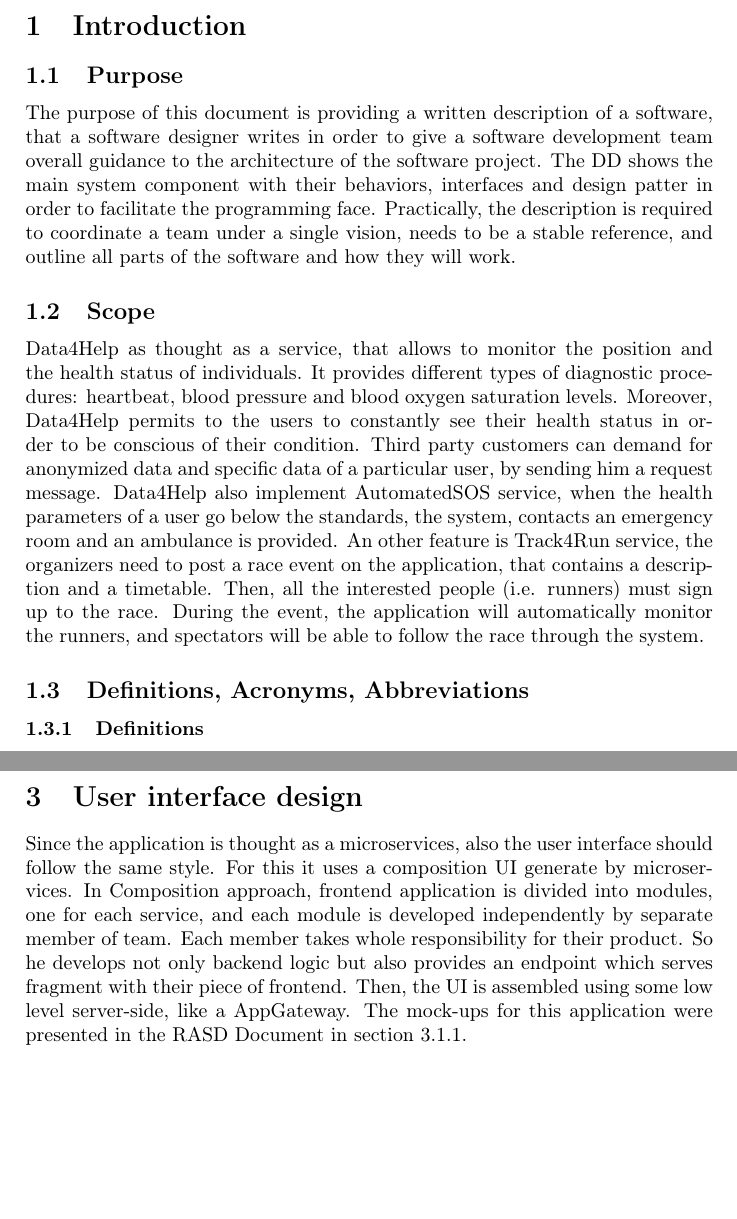
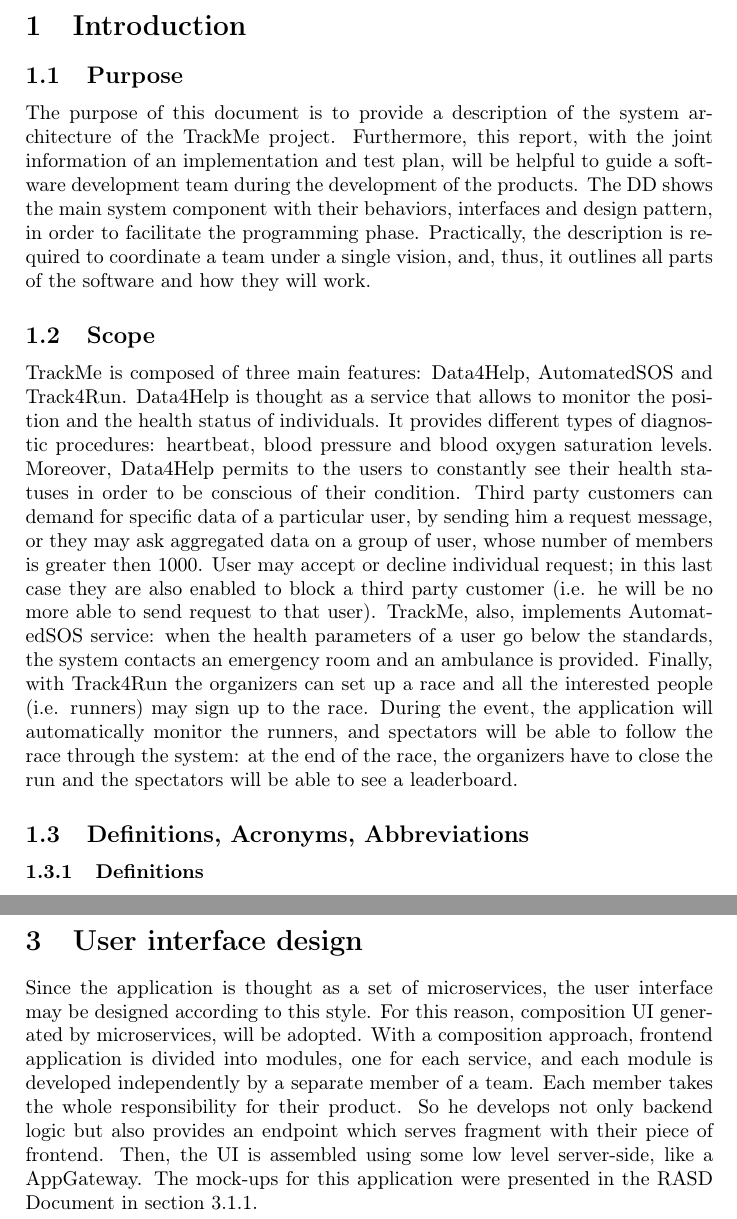
Before and after one commit to tangtang95/PoianiTibaldiZhou, a LaTeX document (DD/main.tex, which reads DD/introduction/purpose.tex, DD/introduction/scope.tex, DD/uiDesign.tex): two parts of pages 3 and 21 of 25, joined at a grey line, cut so that both start at the same text, the shorter picture padded with empty space. Compiled offline with pdfLaTeX.

Commit message:
Fix language

```diff
--- a/DD/introduction/purpose.tex
+++ b/DD/introduction/purpose.tex
@@ -1,2 +1,7 @@
 \subsection{Purpose}
-The purpose of this document is providing a written description of a software, that a software designer writes in order to give a software development team overall guidance to the architecture of the software project. The DD shows the main system component with their behaviors, interfaces and design patter in order to facilitate the programming face. Practically, the description is required to coordinate a team under a single vision, needs to be a stable reference, and outline all parts of the software and how they will work.
+The purpose of this document is to provide a description of the system architecture of the TrackMe project. Furthermore, this report,
+with the joint information of an implementation and test plan, will be helpful to guide a software development team during the
+development of the products.
+The DD shows the main system component with their behaviors, interfaces and design pattern, in order to facilitate the programming phase.
+Practically, the description is required to coordinate a team under a single vision, and, thus, it outlines all parts of the software and how
+they will work.
--- a/DD/introduction/scope.tex
+++ b/DD/introduction/scope.tex
@@ -1,2 +1,13 @@
 \subsection{Scope}
-Data4Help as thought as a service, that allows to monitor the position and the health status of individuals. It provides different types of diagnostic procedures: heartbeat, blood pressure and blood oxygen saturation levels. Moreover, Data4Help permits to the users to constantly see their health status in order to be conscious of their condition. Third party customers can demand for anonymized data and specific data of a particular user, by sending him a request message. Data4Help also implement AutomatedSOS service, when the health parameters of a user go below the standards, the system, contacts an emergency room and an ambulance is provided. An other feature is Track4Run service, the organizers need to post a race event on the application, that contains a description and a timetable. Then, all the interested people (i.e. runners) must sign up to the race. During the event, the application will automatically monitor the runners, and spectators will be able to follow the race through the system.
+TrackMe is composed of three main features: Data4Help, AutomatedSOS and Track4Run.
+Data4Help is thought as a service that allows to monitor the position and the health status of individuals.
+It provides different types of diagnostic procedures: heartbeat, blood pressure and blood oxygen saturation levels.
+Moreover, Data4Help permits to the users to constantly see their health statuses in order to be conscious of their condition.
+Third party customers can demand for specific data of a particular user, by sending him a request message, or they may ask aggregated data
+on a group of user, whose number of members is greater then 1000. User may accept or decline individual request; in this last case they are
+also enabled to block a third party customer (i.e. he will be no more able to send request to that user).
+TrackMe, also, implements AutomatedSOS service: when the health parameters of a user go below the standards, the system contacts an emergency
+room and an ambulance is provided.
+Finally, with Track4Run the organizers can set up a race and all the interested people (i.e. runners) may sign up to the race.
+During the event, the application will automatically monitor the runners, and spectators will be able to follow the race through the system:
+at the end of the race, the organizers have to close the run and the spectators will be able to see a leaderboard.
--- a/DD/uiDesign.tex
+++ b/DD/uiDesign.tex
@@ -1,2 +1,8 @@
 \section{User interface design}
-Since the application is thought as a microservices, also the user interface should follow the same style. For this it uses a composition UI generate by microservices. In Composition approach, frontend application is divided into modules, one for each service, and each module is developed independently by separate member of team. Each member takes whole responsibility for their product. So he develops not only backend logic but also provides an endpoint which serves fragment with their piece of frontend. Then, the UI is assembled using some low level server-side, like a AppGateway. The mock-ups for this application were presented in the RASD Document in section 3.1.1.
+Since the application is thought as a set of  microservices, the user interface may be designed according to this style.
+For this reason, composition UI generated by microservices, will be adopted.
+With a composition approach, frontend application is divided into modules, one for each service, and each module is developed independently by a separate member of a team.
+Each member takes the whole responsibility for their product.
+So he develops not only backend logic but also provides an endpoint which serves fragment with their piece of frontend.
+Then, the UI is assembled using some low level server-side, like a AppGateway.
+The mock-ups for this application were presented in the RASD Document in section 3.1.1.
```
